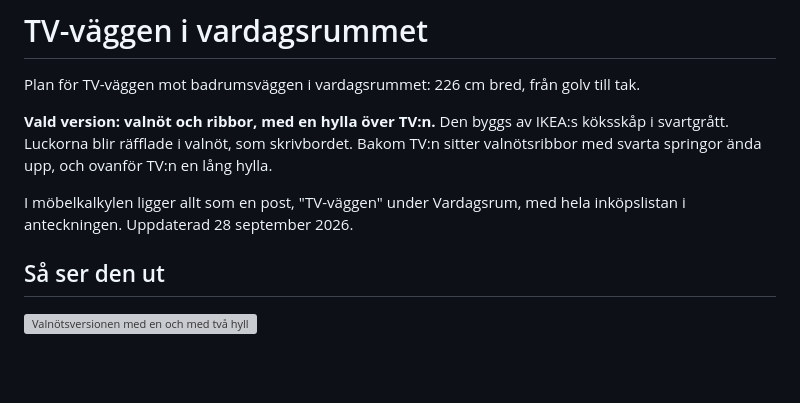
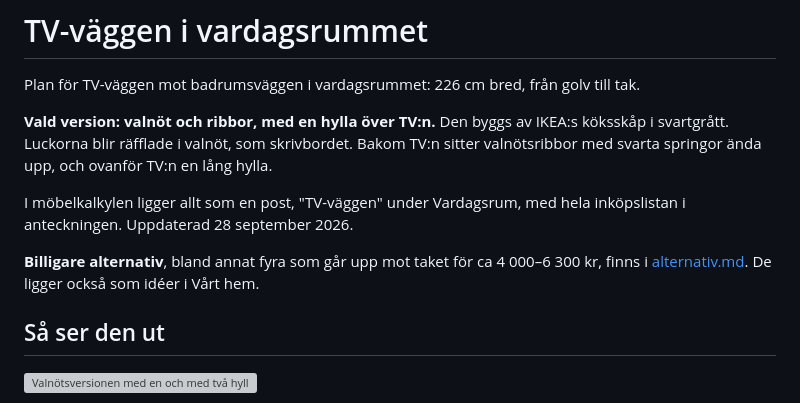
Before and after one commit to rasmusbergstrom99/hemmet, a Markdown page: dokument/tv-vagg/README.md, the part around the change. Drawn GitHub-style; blank space fills up the shorter version; grey boxes are pictures that could not be loaded.

Commit message:
Rasmus: TV-väggen, README.md

```diff
--- a/dokument/tv-vagg/README.md
+++ b/dokument/tv-vagg/README.md
@@ -8,6 +8,9 @@ med svarta springor ända upp, och ovanför TV:n en lång hylla.
 
 I möbelkalkylen ligger allt som en post, "TV-väggen" under Vardagsrum, med hela inköpslistan i
 anteckningen. Uppdaterad 28 september 2026.
+
+**Billigare alternativ**, bland annat fyra som går upp mot taket för ca 4 000–6 300 kr, finns i
+[alternativ.md](alternativ.md). De ligger också som idéer i Vårt hem.
 
 ## Så ser den ut
 
```
